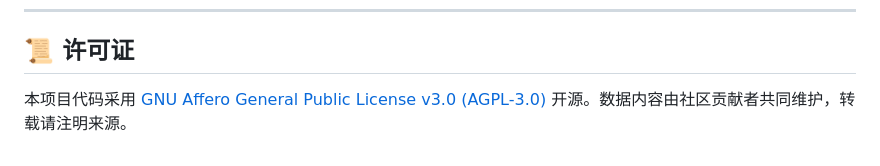
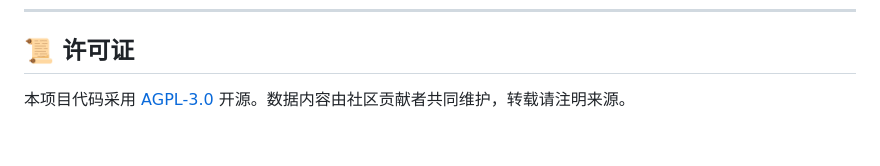
Before and after one commit to BairlyEmei/baoyan-archive, a Markdown page: README.md, the part around the change. GitHub-like rendering.

Commit message:
feat:更新了README

```diff
--- a/README.md
+++ b/README.md
@@ -202,4 +202,4 @@ npm run dev
 
 ## 📜 许可证
 
-本项目代码采用 [GNU Affero General Public License v3.0 (AGPL-3.0)](./LICENSE) 开源。数据内容由社区贡献者共同维护，转载请注明来源。
+本项目代码采用 [AGPL-3.0](./LICENSE) 开源。数据内容由社区贡献者共同维护，转载请注明来源。
```
